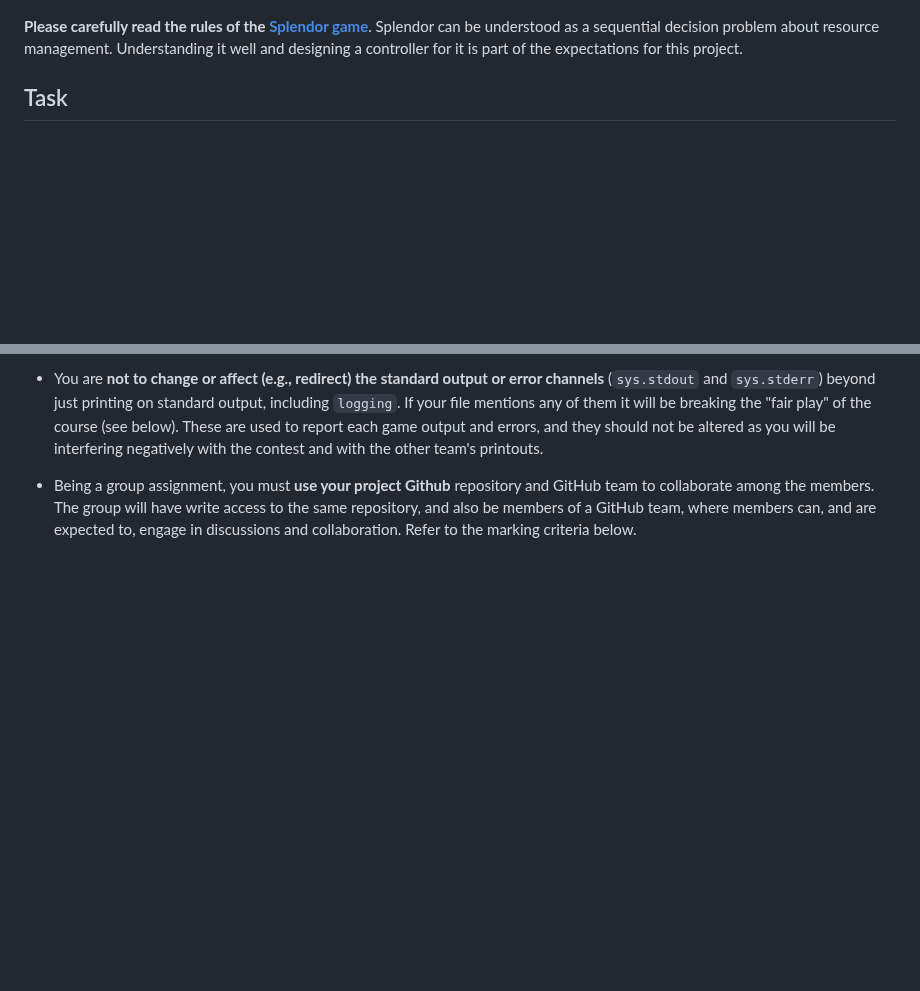
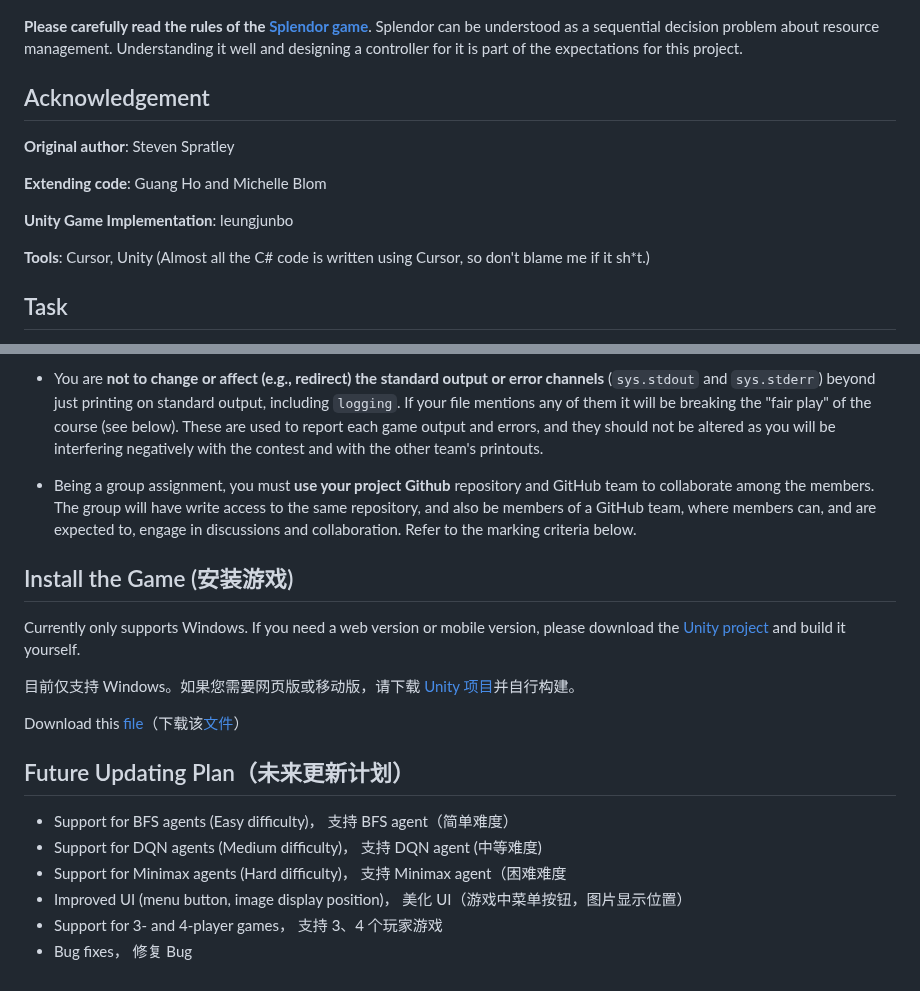
Before and after one commit to leungjunbob/AIP-project, a Markdown page: README.md, 2 parts joined by grey strips. Drawn GitHub-style; blank space fills up the shorter version.

Commit message:
Update README.md
Update Unity related info and plan

```diff
--- a/README.md
+++ b/README.md
@@ -8,6 +8,14 @@ The purpose of this project is to implement a Splendor Autonomous Agent that can
 
  **Please carefully read the rules of the [Splendor game](https://cdn.1j1ju.com/medias/7f/91/ba-splendor-rulebook.pdf)**. Splendor can be understood as a sequential decision problem about resource management. Understanding it well and designing a controller for it is part of the expectations for this project.
 
+## Acknowledgement
+**Original author**: Steven Spratley
+
+**Extending code**: Guang Ho and Michelle Blom
+
+**Unity Game Implementation**: leungjunbo
+
+**Tools**: Cursor, Unity (Almost all the C# code is written using Cursor, so don't blame me if it sh*t.)
 
 ## Task
 
@@ -40,3 +48,19 @@ When submitting a solution, please make absolutely sure you adhere to the follow
 * You are **not to change or affect (e.g., redirect) the standard output or error channels** (`sys.stdout` and `sys.stderr`) beyond just printing on standard output, including `logging`. If your file mentions any of them it will be breaking the "fair play" of the course (see below). These are used to report each game output and errors, and they should not be altered as you will be interfering negatively with the contest and with the other team's printouts.
 
 * Being a group assignment, you must **use your project Github** repository and GitHub team to collaborate among the members. The group will have write access to the same repository, and also be members of a GitHub team, where members can, and are expected to, engage in discussions and collaboration. Refer to the marking criteria below.
+
+## Install the Game (安装游戏)
+
+Currently only supports Windows. If you need a web version or mobile version, please download the [Unity project](https://github.com/leungjunbob/AIP-project/tree/main/Unity) and build it yourself.
+
+目前仅支持 Windows。如果您需要网页版或移动版，请下载 [Unity 项目](https://github.com/leungjunbob/AIP-project/tree/main/Unity)并自行构建。
+
+Download this [file](https://github.com/leungjunbob/AIP-project/blob/main/Unity/Splendor/Splendor.exe)（下载该[文件](https://github.com/leungjunbob/AIP-project/blob/main/Unity/Splendor/Splendor.exe)）
+
+## Future Updating Plan（未来更新计划）
+* Support for BFS agents (Easy difficulty)， 支持 BFS agent（简单难度）
+* Support for DQN agents (Medium difficulty)， 支持 DQN agent (中等难度)
+* Support for Minimax agents (Hard difficulty)， 支持 Minimax agent（困难难度
+* Improved UI (menu button, image display position)， 美化 UI（游戏中菜单按钮，图片显示位置）
+* Support for 3- and 4-player games， 支持 3、4 个玩家游戏
+* Bug fixes， 修复 Bug
```
